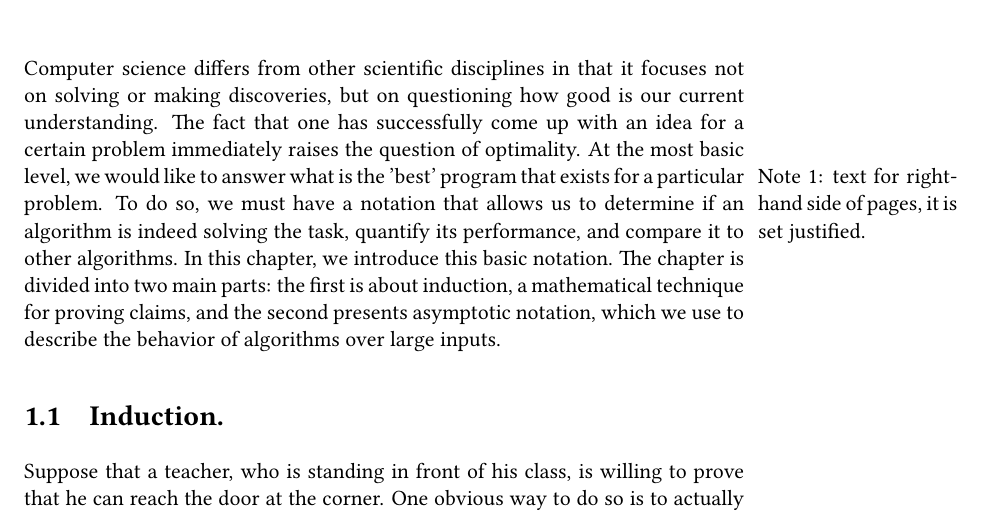
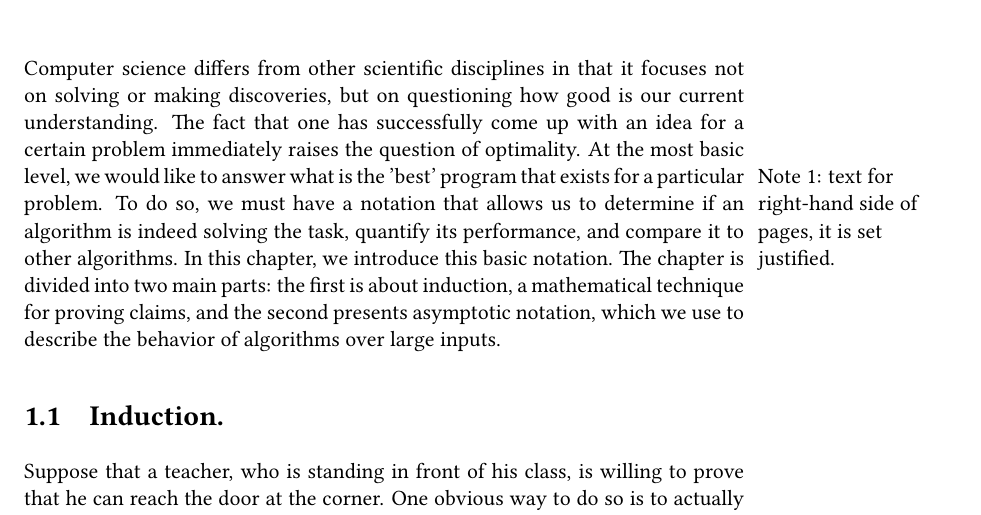
Before and after one commit to dudupo/DAST, a LaTeX thesis (tex/lectures-TA/lec-00.tex): part of page 1 of 5, cut so that both start at the same text. The pictures show the PDF file pdfs/lec-00.pdf that the author committed with the source.

Commit message:
compiling -Mon Sep 25 01:29:03 PM IDT 2023

```diff
--- a/tex/lectures-TA/lec-00.tex
+++ b/tex/lectures-TA/lec-00.tex
@@ -1,7 +1,7 @@
 \input{../texlib/head.tex}
 \begin{document}
 \chapter{Induction and Asymptotic Notations.}
-Computer science differs from other scientific disciplines in that it focuses not on solving or making discoveries, but on questioning how good is our current understanding. The fact that one has successfully come up with an idea for a certain problem immediately raises the question of optimality. At the most basic level, we would like to answer what is the 'best' \marginpar[Note 1: text for left-hand side text]{Note 1: text for right-hand side of pages, it is set justified.} program that exists for a particular problem. To do so, we must have a notation that allows us to determine if an algorithm is indeed solving the task, quantify its performance, and compare it to other algorithms. In this chapter, we introduce this basic notation. The chapter is divided into two main parts: the first is about induction, a mathematical technique for proving claims, and the second presents asymptotic notation, which we use to describe the behavior of algorithms over large inputs.
+Computer science differs from other scientific disciplines in that it focuses not on solving or making discoveries, but on questioning how good is our current understanding. The fact that one has successfully come up with an idea for a certain problem immediately raises the question of optimality. At the most basic level, we would like to answer what is the 'best' \marginnote[Note 1: text for left-hand side text]{Note 1: text for right-hand side of pages, it is set justified.} program that exists for a particular problem. To do so, we must have a notation that allows us to determine if an algorithm is indeed solving the task, quantify its performance, and compare it to other algorithms. In this chapter, we introduce this basic notation. The chapter is divided into two main parts: the first is about induction, a mathematical technique for proving claims, and the second presents asymptotic notation, which we use to describe the behavior of algorithms over large inputs.
 
 
 % \section{Time Planning.}
```
Also changed, not shown: pdfs/lec-00.pdf.
